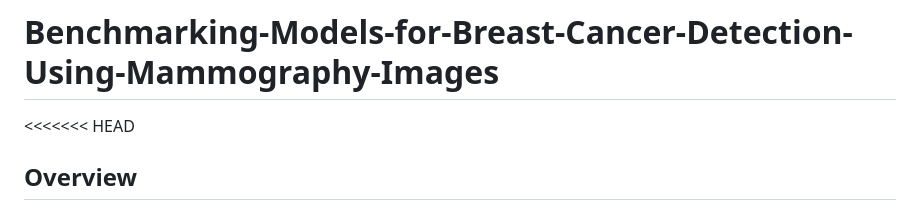
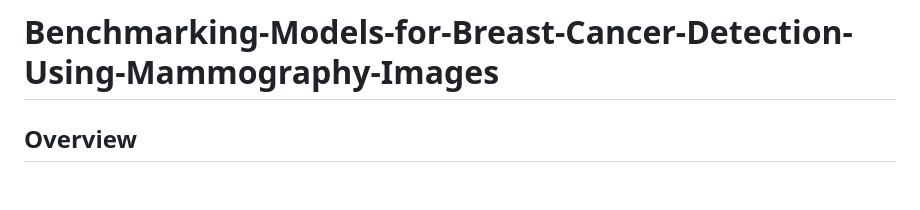
Before and after one commit to mousavi-hn/Benchmarking-Models-for-Breast-Cancer-Detection-Using-Mammography-Images, a Markdown page: README.md, the part around the change. Drawn GitHub-style; blank space fills up the shorter version.

Commit message:
Clean up README.md overview section
Removed merge conflict markers and cleaned up overview section.

```diff
--- a/README.md
+++ b/README.md
@@ -1,6 +1,5 @@
 # Benchmarking-Models-for-Breast-Cancer-Detection-Using-Mammography-Images
 
-<<<<<<< HEAD
 ## Overview
 
 This project presents a comprehensive benchmarking framework for Breast tumor detection using Mammography images. It evaluates multiple deep learning architectures — including classical convolutional neural networks (CNNs) and hybrid quantum-classical models — to analyze their performance, robustness, and scalability. I used the same data for training/validating/testing for all models, to keep it fair and compare the performance of the models only. So what I was looking for was an answer to this question: we have CNNs ready at our disposal, QNNs are a new trend, is it worth it to go for hybrid QNN-CNN ? Do they give us any advantages ?
```
